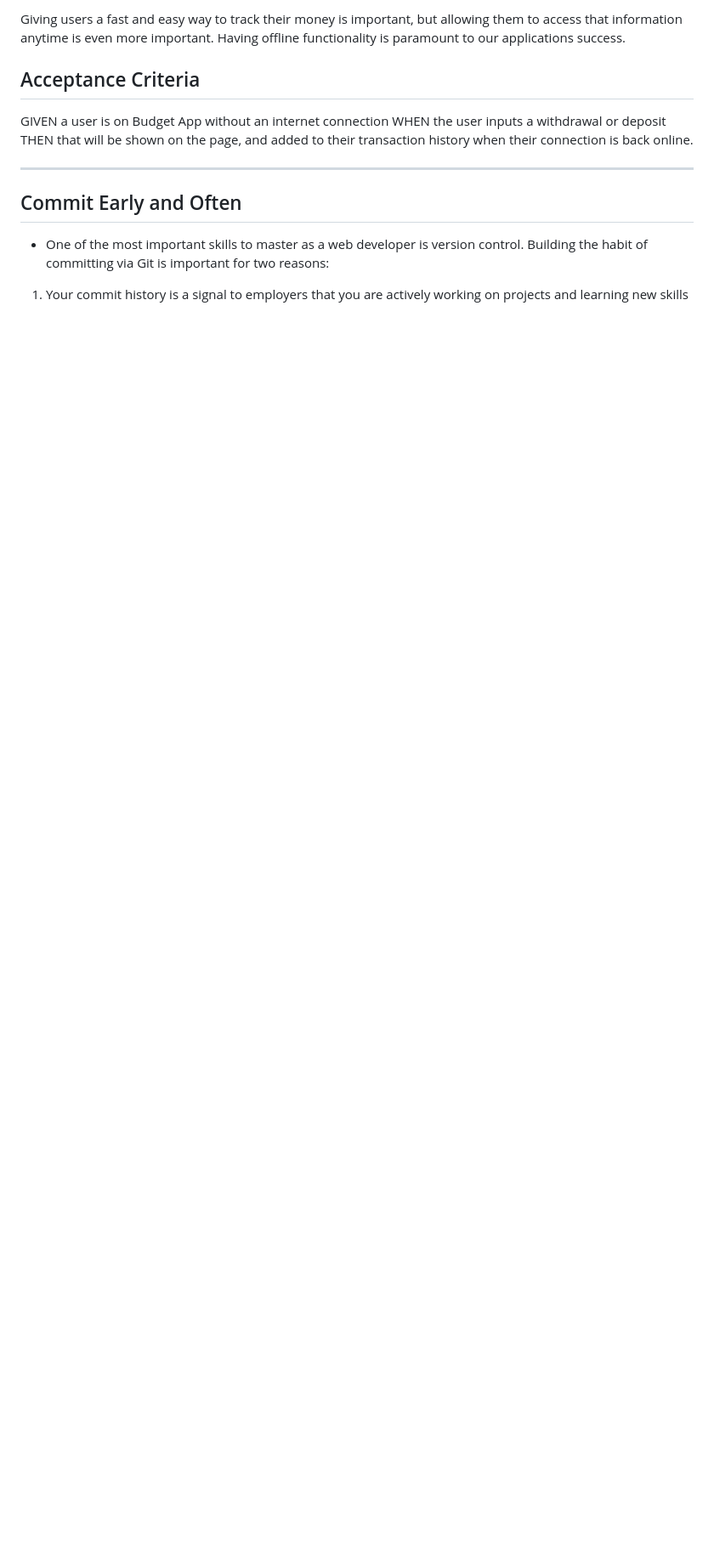
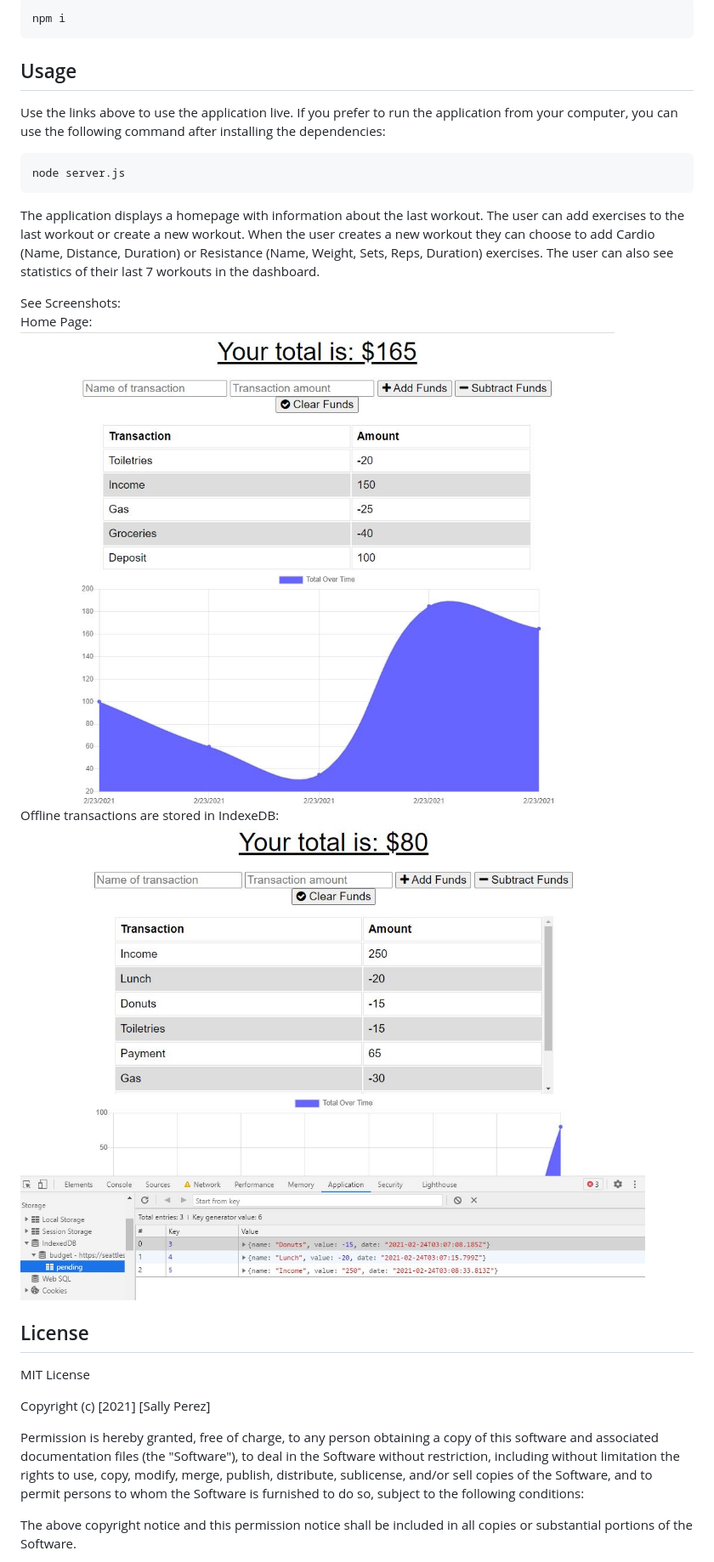
Before and after one commit to SeattleSal/budget-tracker, a Markdown page: README.md, the part around the change printed below. Shown: that part at 85% size. GitHub-like rendering; pictures changed too: assets/home.JPG (added), assets/offline.JPG (added); blank space fills up the shorter version.

````diff
--- a/README.md
+++ b/README.md
@@ -25,17 +54,37 @@ SO THAT my account balance is accurate when I am traveling
 
-Giving users a fast and easy way to track their money is important, but allowing them to access that information anytime is even more important. Having offline functionality is paramount to our applications success.
+```bash
+npm i
+```
+
+## Usage
+Use the links above to use the application live. If you prefer to run the application from your computer, you can use the following command after installing the dependencies:
+
+```bash
+node server.js
+```
+
+The application displays a homepage with information about the last workout. The user can add exercises to the last workout or create a new workout. When the user creates a new workout they can choose to add Cardio (Name, Distance, Duration) or Resistance (Name, Weight, Sets, Reps, Duration) exercises. The user can also see statistics of their last 7 workouts in the dashboard.
+
+See Screenshots:<br>
+Home Page: <br>
+![Home Page](./assets/home.JPG)<br>
+Offline transactions are stored in IndexeDB: <br>
+![Offline](./assets/offline.JPG)<br>
 
 
-## Acceptance Criteria
-GIVEN a user is on Budget App without an internet connection
-WHEN the user inputs a withdrawal or deposit
-THEN that will be shown on the page, and added to their transaction history when their connection is back online.
+## License
 
-- - -
+MIT License
 
-## Commit Early and Often
+Copyright (c) [2021] [Sally Perez]
 
-* One of the most important skills to master as a web developer is version control. Building the habit of committing via Git is important for two reasons:
+Permission is hereby granted, free of charge, to any person obtaining a copy
+of this software and associated documentation files (the "Software"), to deal
+in the Software without restriction, including without limitation the rights
+to use, copy, modify, merge, publish, distribute, sublicense, and/or sell
+copies of the Software, and to permit persons to whom the Software is
+furnished to do so, subject to the following conditions:
 
-1. Your commit history is a signal to employers that you are actively working on projects and learning new skills
+The above copyright notice and this permission notice shall be included in all
+copies or substantial portions of the Software.
 
````
Also changed, not shown: other parts of README.md (+44 -31 lines), 1 other file.
